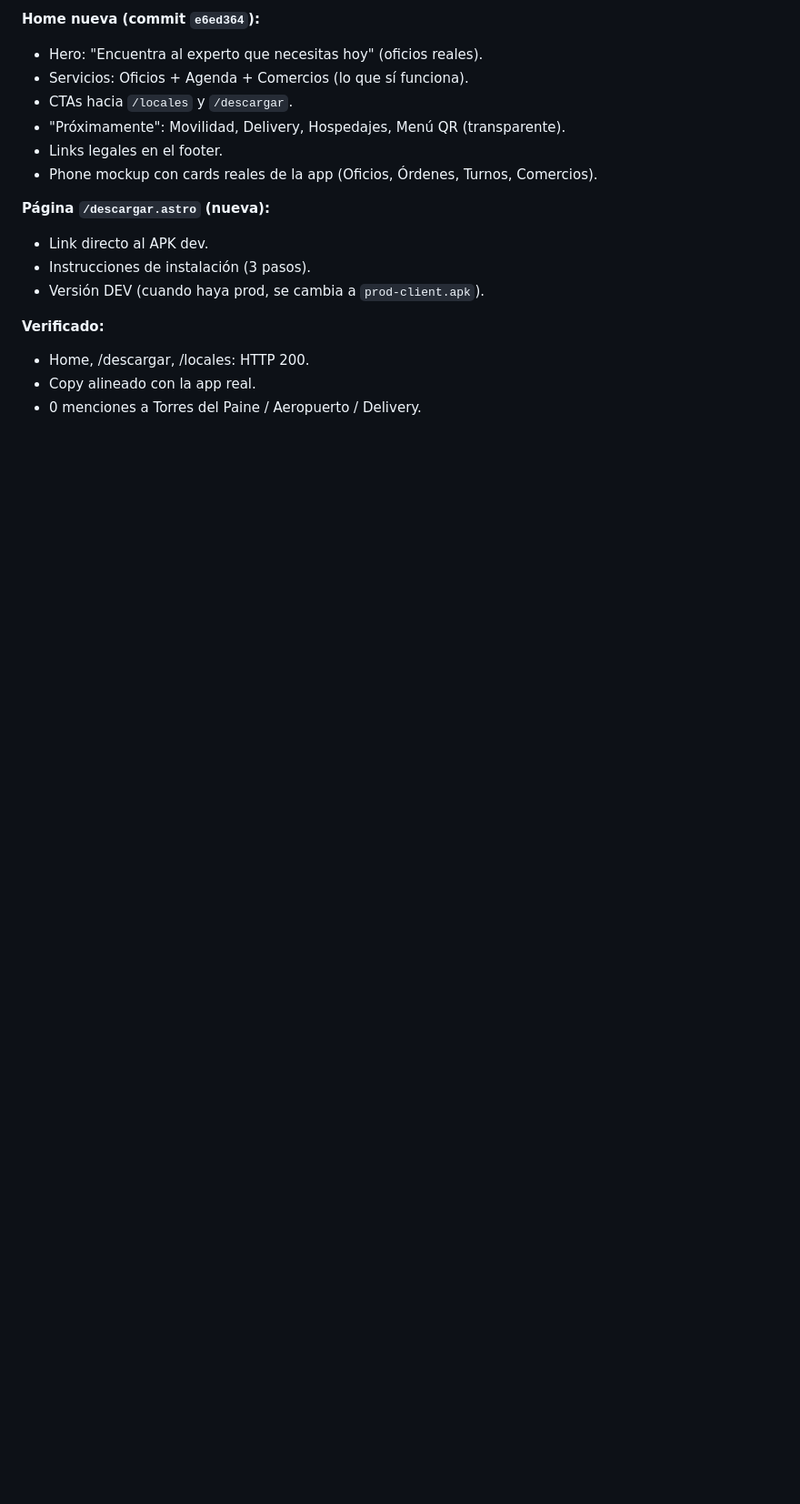
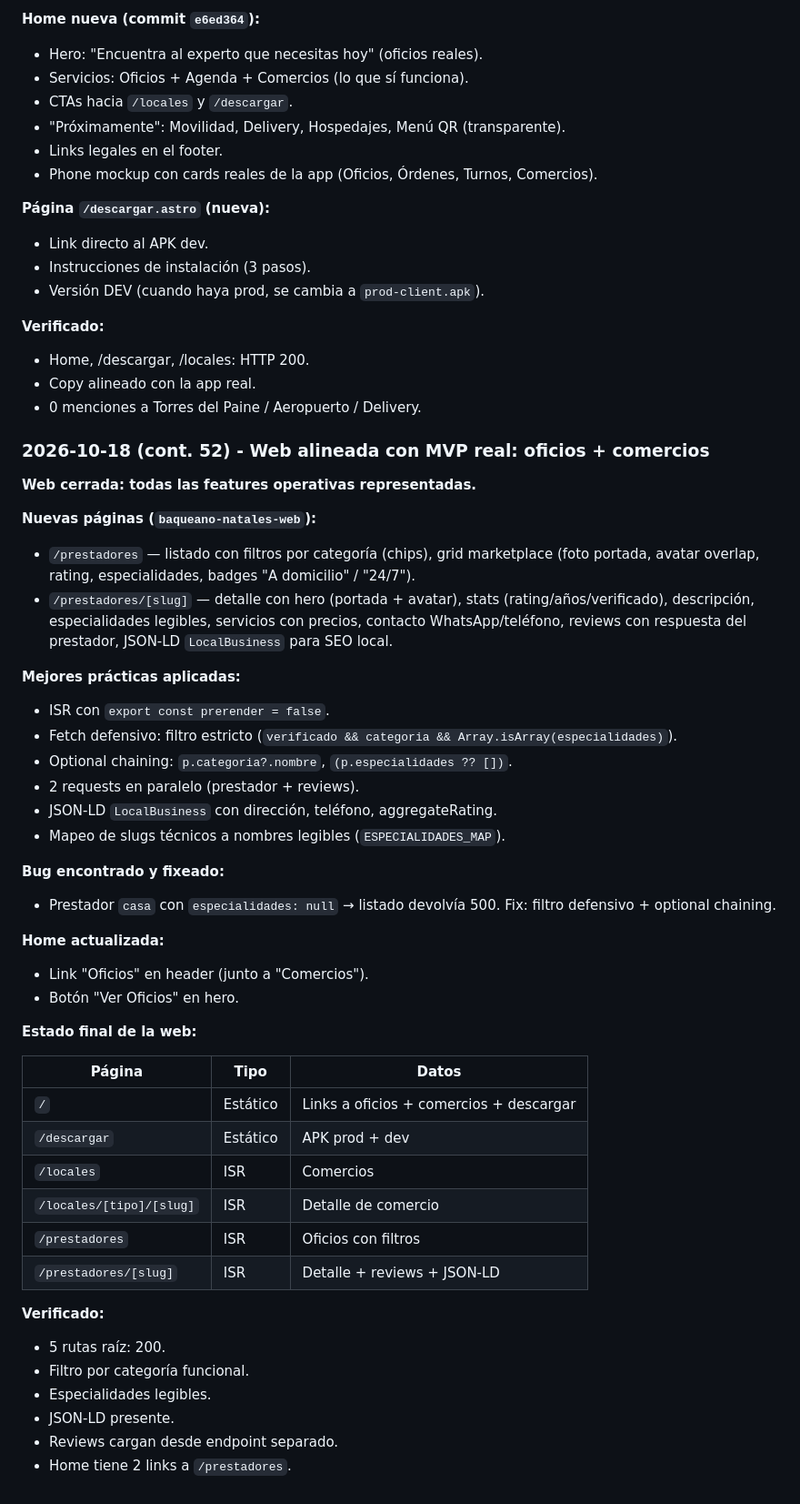
Before and after one commit to victorneyraars/baqueano-natales, a Markdown page: CONTEXTO_PROYECTO.md, the part around the change. Shown at 91% size. Rendered like a GitHub page; blank space fills up the shorter version.

Commit message:
docs(contexto): documentar web alineada con MVP real (prestadores + comercios)

```diff
--- a/CONTEXTO_PROYECTO.md
+++ b/CONTEXTO_PROYECTO.md
@@ -3795,3 +3795,46 @@ en producción**.
 - Home, /descargar, /locales: HTTP 200.
 - Copy alineado con la app real.
 - 0 menciones a Torres del Paine / Aeropuerto / Delivery.
+
+
+### 2026-10-18 (cont. 52) - Web alineada con MVP real: oficios + comercios
+
+**Web cerrada: todas las features operativas representadas.**
+
+**Nuevas páginas (`baqueano-natales-web`):**
+- `/prestadores` — listado con filtros por categoría (chips), grid marketplace (foto portada, avatar overlap, rating, especialidades, badges "A domicilio" / "24/7").
+- `/prestadores/[slug]` — detalle con hero (portada + avatar), stats (rating/años/verificado), descripción, especialidades legibles, servicios con precios, contacto WhatsApp/teléfono, reviews con respuesta del prestador, JSON-LD `LocalBusiness` para SEO local.
+
+**Mejores prácticas aplicadas:**
+- ISR con `export const prerender = false`.
+- Fetch defensivo: filtro estricto (`verificado && categoria && Array.isArray(especialidades)`).
+- Optional chaining: `p.categoria?.nombre`, `(p.especialidades ?? [])`.
+- 2 requests en paralelo (prestador + reviews).
+- JSON-LD `LocalBusiness` con dirección, teléfono, aggregateRating.
+- Mapeo de slugs técnicos a nombres legibles (`ESPECIALIDADES_MAP`).
+
+**Bug encontrado y fixeado:**
+- Prestador `casa` con `especialidades: null` → listado devolvía 500. Fix: filtro defensivo + optional chaining.
+
+**Home actualizada:**
+- Link "Oficios" en header (junto a "Comercios").
+- Botón "Ver Oficios" en hero.
+
+**Estado final de la web:**
+
+| Página | Tipo | Datos |
+|---|---|---|
+| `/` | Estático | Links a oficios + comercios + descargar |
+| `/descargar` | Estático | APK prod + dev |
+| `/locales` | ISR | Comercios |
+| `/locales/[tipo]/[slug]` | ISR | Detalle de comercio |
+| `/prestadores` | ISR | Oficios con filtros |
+| `/prestadores/[slug]` | ISR | Detalle + reviews + JSON-LD |
+
+**Verificado:**
+- 5 rutas raíz: 200.
+- Filtro por categoría funcional.
+- Especialidades legibles.
+- JSON-LD presente.
+- Reviews cargan desde endpoint separado.
+- Home tiene 2 links a `/prestadores`.
```
Also changed, not shown: docs/ROADMAP_DEFERRED.md (+19 -0 lines).
